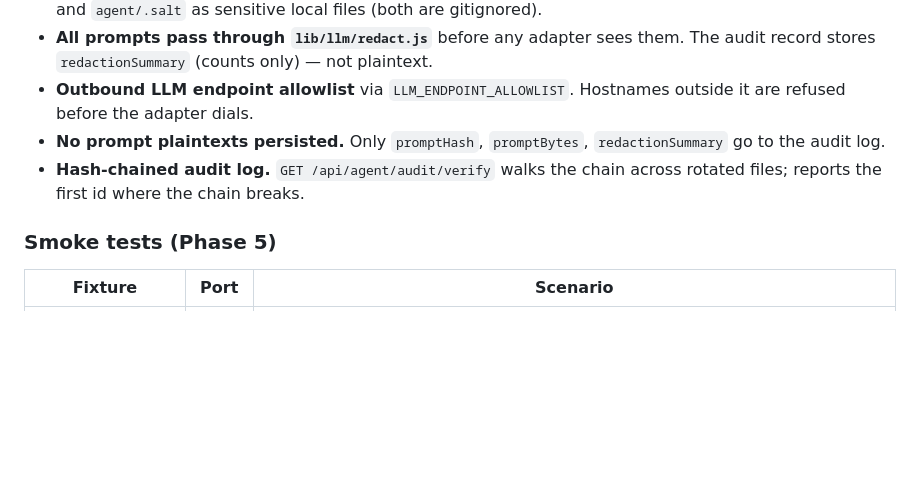
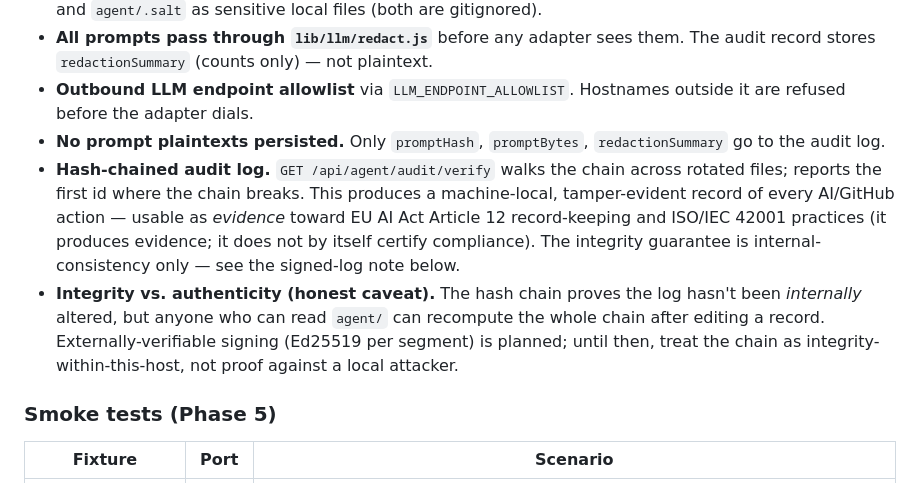
Before and after one commit to mochifoxstudios/DevOps-Dashboard, a Markdown page: agent/README.md, the part around the change. Rendered like a GitHub page; blank space fills up the shorter version.

```diff
--- a/agent/README.md
+++ b/agent/README.md
@@ -299,7 +299,8 @@ All four pass on Windows · Node 24 · git 2.x.
 - **All prompts pass through `lib/llm/redact.js`** before any adapter sees them. The audit record stores `redactionSummary` (counts only) — not plaintext.
 - **Outbound LLM endpoint allowlist** via `LLM_ENDPOINT_ALLOWLIST`. Hostnames outside it are refused before the adapter dials.
 - **No prompt plaintexts persisted.** Only `promptHash`, `promptBytes`, `redactionSummary` go to the audit log.
-- **Hash-chained audit log.** `GET /api/agent/audit/verify` walks the chain across rotated files; reports the first id where the chain breaks.
+- **Hash-chained audit log.** `GET /api/agent/audit/verify` walks the chain across rotated files; reports the first id where the chain breaks. This produces a machine-local, tamper-evident record of every AI/GitHub action — usable as *evidence* toward EU AI Act Article 12 record-keeping and ISO/IEC 42001 practices (it produces evidence; it does not by itself certify compliance). The integrity guarantee is internal-consistency only — see the signed-log note below.
+- **Integrity vs. authenticity (honest caveat).** The hash chain proves the log hasn't been *internally* altered, but anyone who can read `agent/` can recompute the whole chain after editing a record. Externally-verifiable signing (Ed25519 per segment) is planned; until then, treat the chain as integrity-within-this-host, not proof against a local attacker.
 
 ### Smoke tests (Phase 5)
 
```
Also changed, not shown: README.md (+5 -1 lines).
